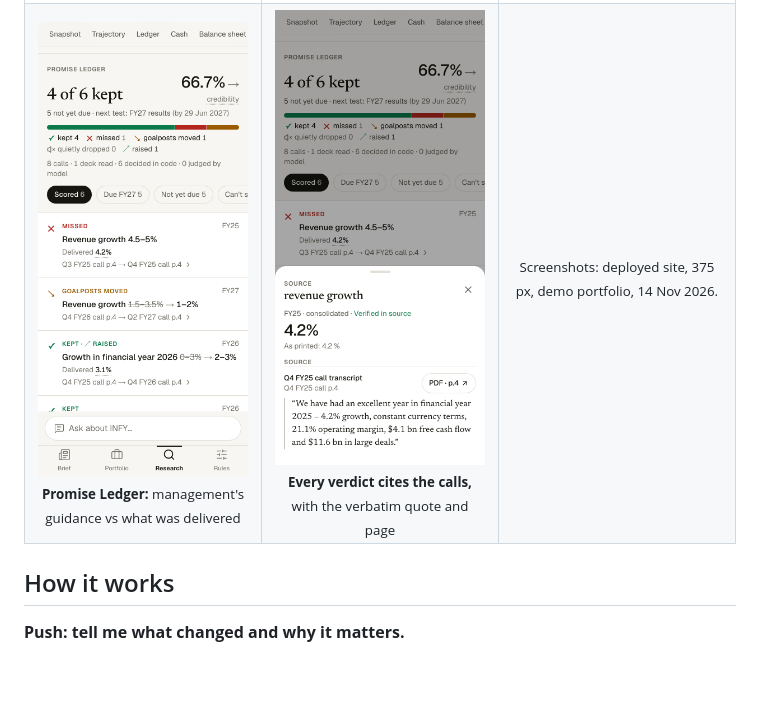
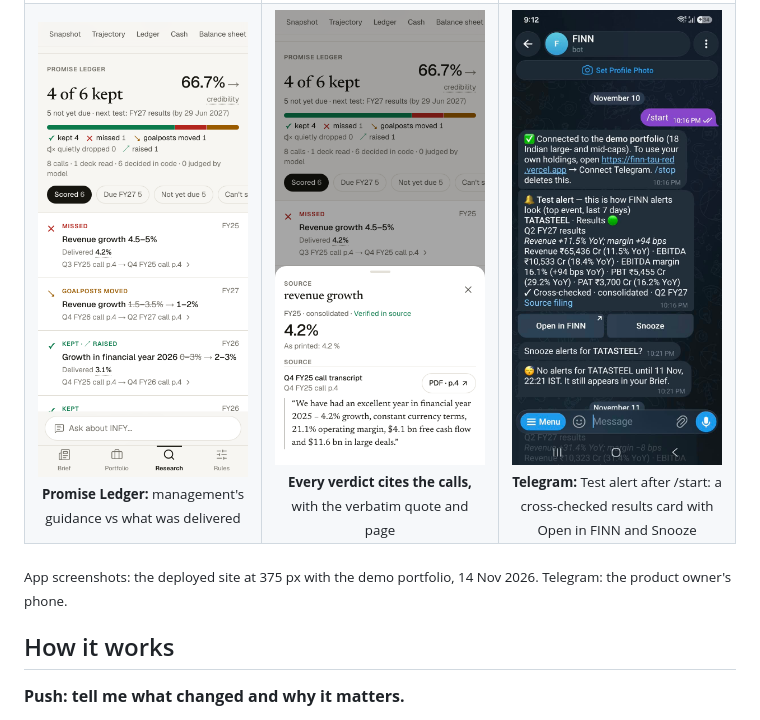
Before and after one commit to ShlokN-code/finn, a Markdown page: README.md, the part around the change. GitHub-like rendering; pictures changed too: docs/screenshots/telegram.png (added); blank space fills up the shorter version.

Commit message:
README: Telegram screenshot (test alert after /start)
Co-Authored-By: Claude Opus 5.5 <noreply@anthropic.com>

```diff
--- a/README.md
+++ b/README.md
@@ -34,9 +34,11 @@ The API runs on Render's free tier, which can sleep. The first screen never wait
 <tr>
 <td align="center"><img src="docs/screenshots/ledger.png" width="230" alt="Promise Ledger for INFY"><br><sub><b>Promise Ledger:</b> management's guidance vs what was delivered</sub></td>
 <td align="center"><img src="docs/screenshots/ledger-provenance.png" width="230" alt="Provenance sheet of a ledger figure"><br><sub><b>Every verdict cites the calls,</b> with the verbatim quote and page</sub></td>
-<td align="center"><sub>Screenshots: deployed site, 375 px, demo portfolio, 14 Nov 2026.</sub></td>
+<td align="center"><img src="docs/screenshots/telegram.png" width="230" alt="Telegram test alert"><br><sub><b>Telegram:</b> Test alert after /start: a cross-checked results card with Open in FINN and Snooze</sub></td>
 </tr>
 </table>
+
+<sub>App screenshots: the deployed site at 375 px with the demo portfolio, 14 Nov 2026. Telegram: the product owner's phone.</sub>
 
 ## How it works
 
```
